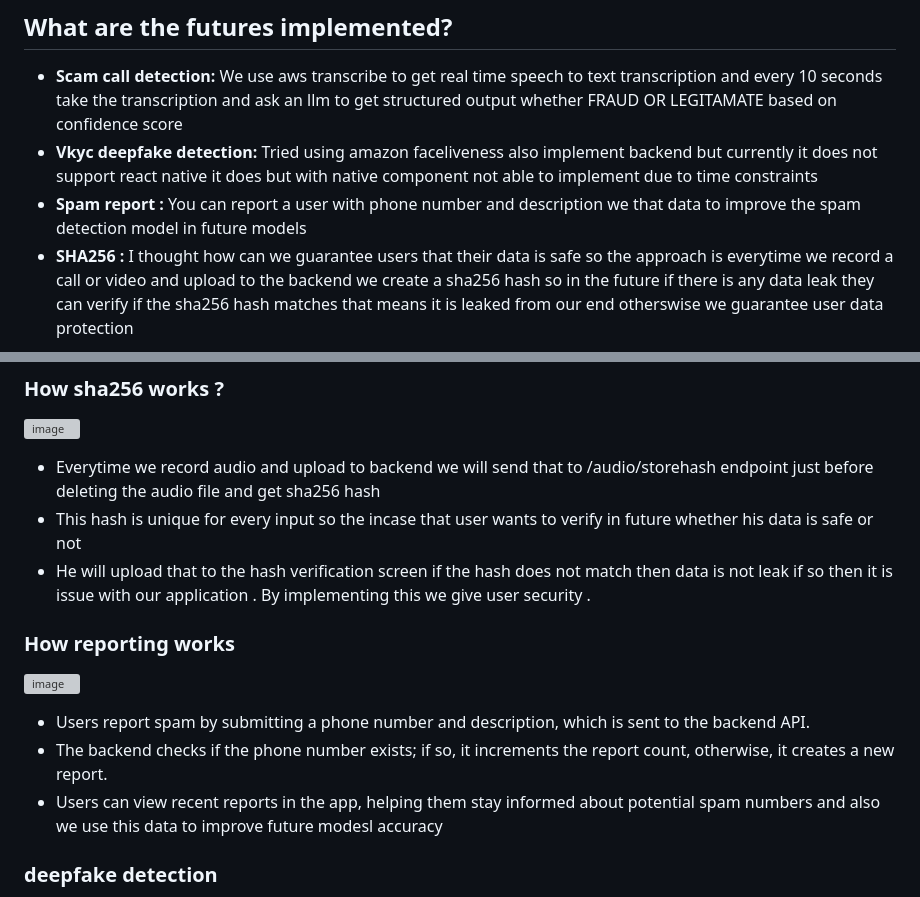
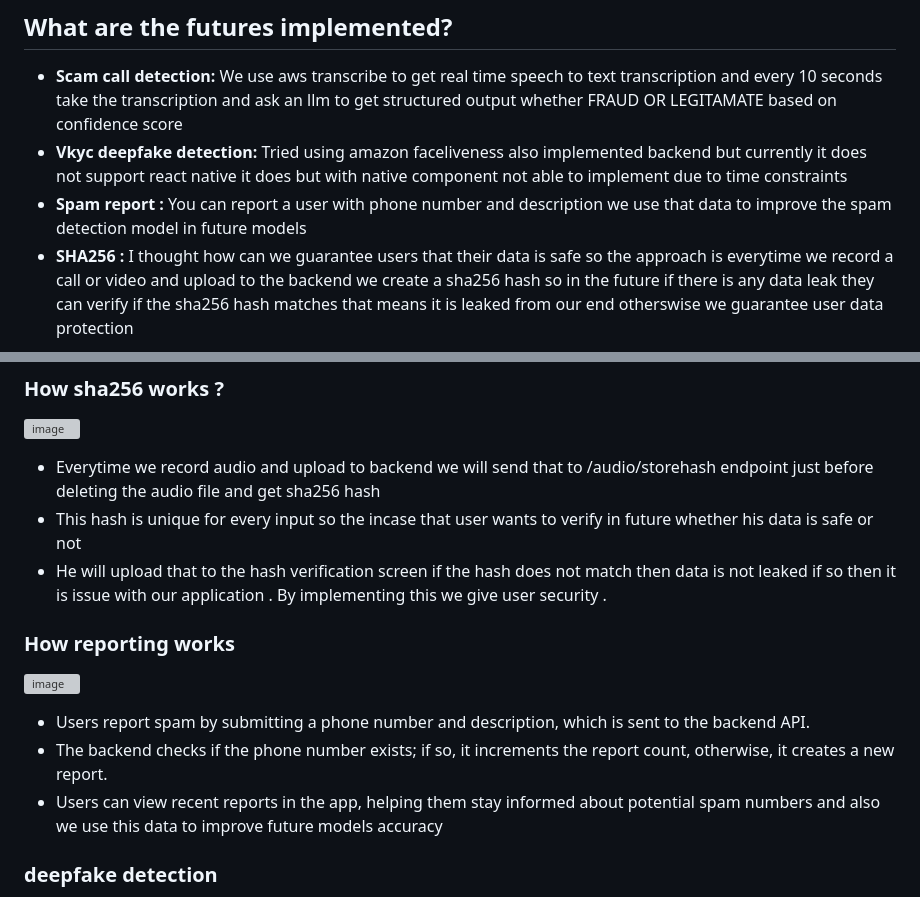
Before and after one commit to sreehariX/ihack_aws_v1, a Markdown page: README.md, 2 parts joined by grey strips. Rendered like a GitHub page; grey boxes are pictures that could not be loaded.

```diff
--- a/README.md
+++ b/README.md
@@ -12,8 +12,8 @@ This is the main source code repository for ihack_aws hackathon, built with aws
 ## What are the futures implemented?
 
 - **Scam call detection:** We use aws transcribe to get real time speech to text transcription and every 10 seconds take the transcription and ask an llm to get structured output whether FRAUD OR LEGITAMATE based on confidence score
-- **Vkyc deepfake detection:** Tried using amazon faceliveness also implement backend but currently it does not support react native it does but with native component not able to implement due to time constraints
-- **Spam report :** You can report a user with phone number and description we that data to improve the spam detection model in future models
+- **Vkyc deepfake detection:** Tried using amazon faceliveness also implemented backend but currently it does not support react native it does but with native component not able to implement due to time constraints
+- **Spam report :** You can report a user with phone number and description we use that data to improve the spam detection model in future models
 - **SHA256 :**  I thought how can we guarantee users that their data is safe so the approach is everytime we record a call or video and upload to the backend we create a sha256 hash so in the future if there is any data leak they can verify if the sha256 hash matches that means it is leaked from our end otherswise we guarantee user data protection
 
 
@@ -114,14 +114,14 @@ This is the main source code repository for ihack_aws hackathon, built with aws
 
 - Everytime we record audio and upload to backend we will send that to /audio/storehash endpoint just before deleting the audio file and get sha256 hash
 - This hash is unique for every input so the incase that user wants to verify in future whether his data is safe or not
-- He will upload that to the hash verification screen if the hash does not match then data is not leak if so then it is issue with our application . By implementing this we give user security .
+- He will upload that to the hash verification screen if the hash does not match then data is not leaked if so then it is issue with our application . By implementing this we give user security .
 
 ### How reporting works
 ![image](https://github.com/user-attachments/assets/625b7bfa-bd49-450e-9f78-c2de6f25d6b3)
 
 - Users report spam by submitting a phone number and description, which is sent to the backend API.
 - The backend checks if the phone number exists; if so, it increments the report count, otherwise, it creates a new report.
-- Users can view recent reports in the app, helping them stay informed about potential spam numbers and also we use this data to improve future modesl accuracy
+- Users can view recent reports in the app, helping them stay informed about potential spam numbers and also we use this data to improve future models accuracy
 
 
 ### deepfake detection
```
